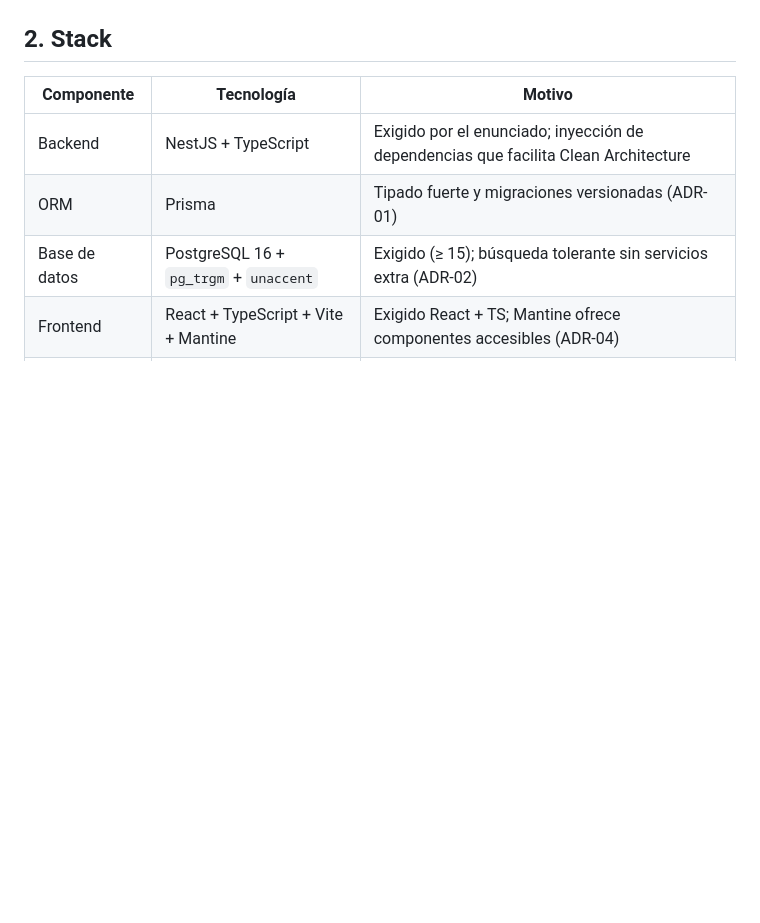
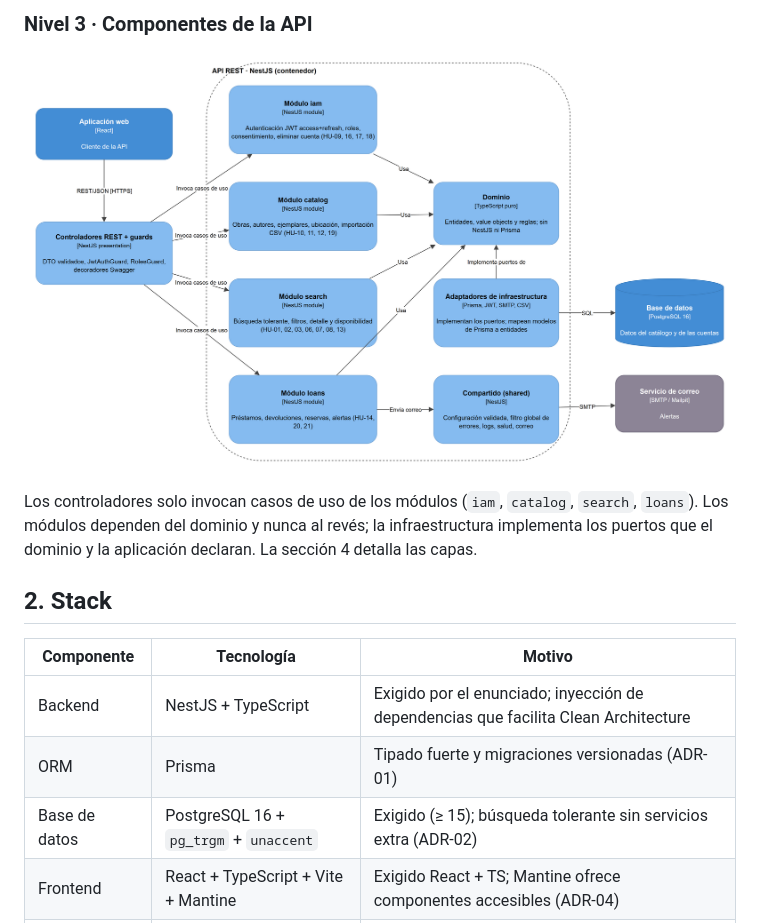
Before and after one commit to ByRAPG/clena-catalogo-biblioteca, a Markdown page: docs/arquitectura.md, the part around one of its changes. Drawn GitHub-style; pictures changed too: docs/img/c4-3-componentes.png (added); blank space fills up the shorter version.

Commit message:
docs(arquitectura): reemplaza Mermaid por diagramas C4 en draw.io y genera el PDF (T-08) (#49)
Co-authored-by: Rafa Potes <potesr@uninorte.edu.co>

```diff
--- a/docs/arquitectura.md
+++ b/docs/arquitectura.md
@@ -18,3 +26,8 @@ flowchart LR
+### Nivel 3 · Componentes de la API
+
+![Figura 3. Componentes de la API REST (C4 nivel 3)](img/c4-3-componentes.png)
+
+Los controladores solo invocan casos de uso de los módulos (`iam`, `catalog`, `search`, `loans`). Los módulos dependen del dominio y nunca al revés; la infraestructura implementa los puertos que el dominio y la aplicación declaran. La sección 4 detalla las capas.
 
 ## 2. Stack
 
```
Also changed, not shown: other parts of docs/arquitectura.md (+23 -16 lines), docs/img/c4-1-contexto.png (added), docs/img/c4-2-contenedores.png (added), 4 other files.
